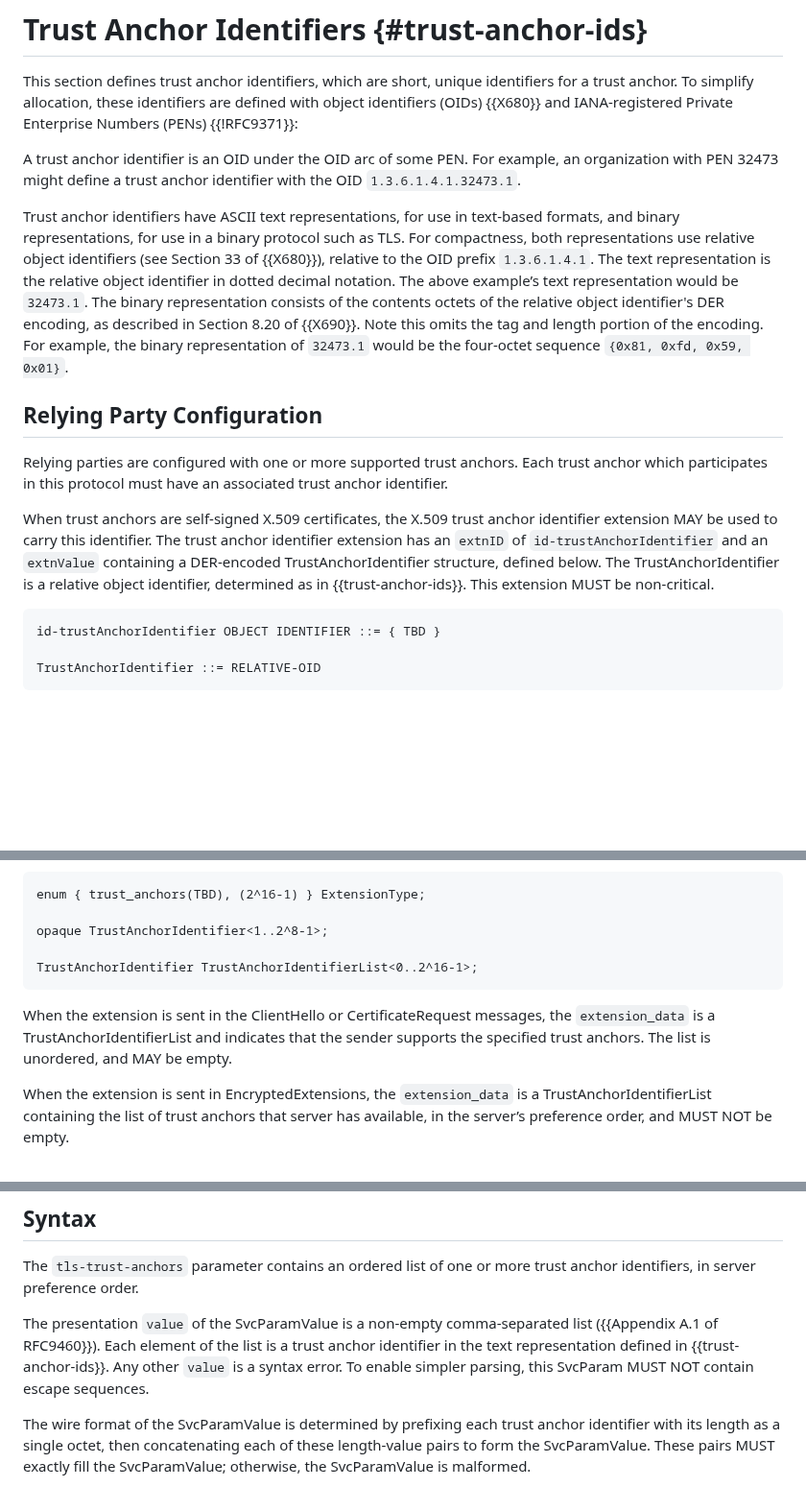
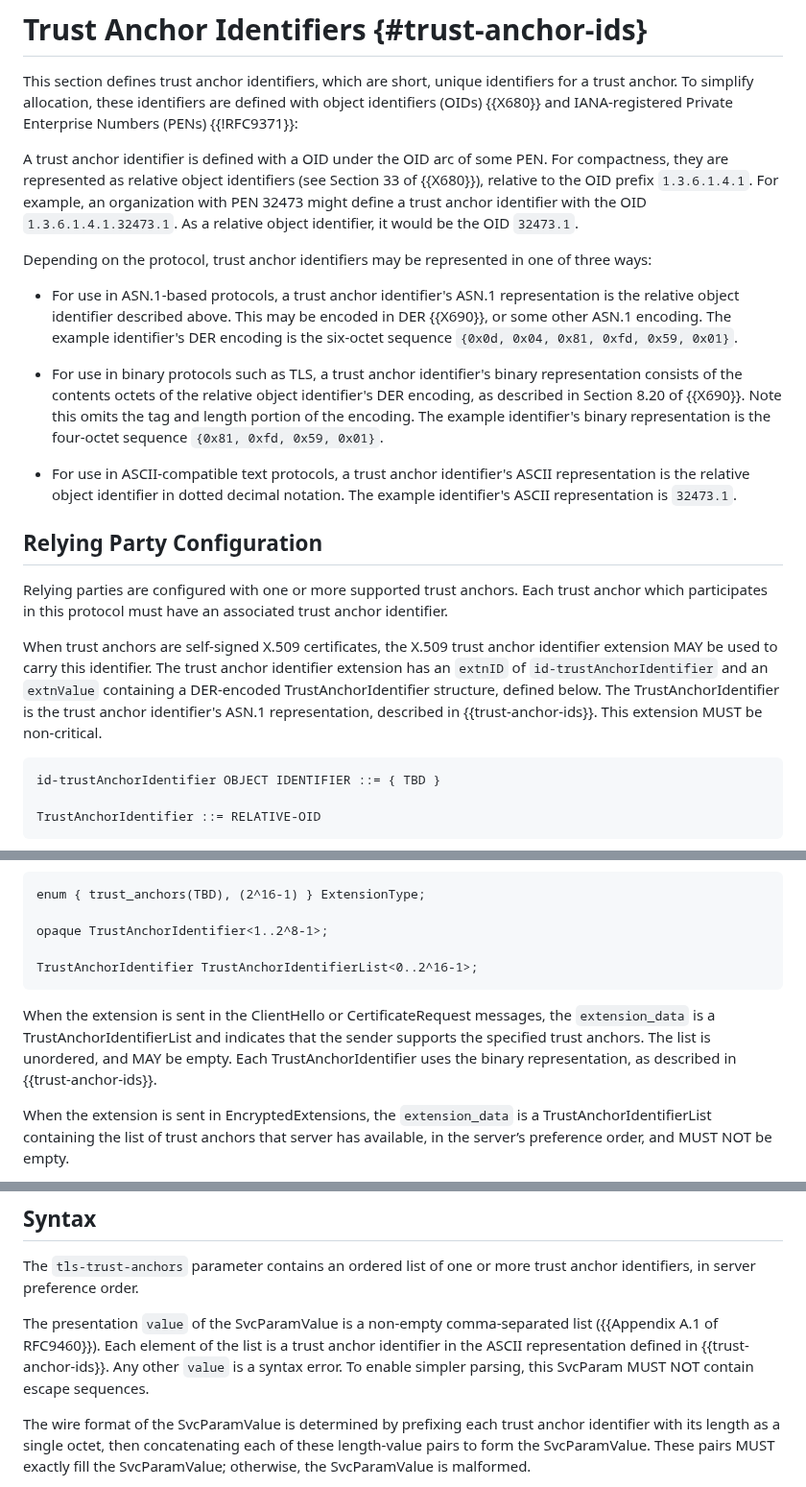
Before and after one commit to davidben/tls-trust-expressions, a Markdown page: draft-beck-tls-trust-anchor-ids.md, 3 parts joined by grey strips. Shown at 96% size. Drawn GitHub-style; blank space fills up the shorter version.

Commit message:
There are three trust anchor ID representations, not two (#40)
Adding on to https://github.com/davidben/tls-trust-expressions/pull/37,
also based on feedback from Russ Housley.

(Whether we actually want three reprs, I dunno. This is perhaps
excessive. We could just decide there are only binary and text reprs and
that, if you stick them in an ASN.1 structure, forget their OID heritage
and put it in an OCTET STRING. It just changes the tag. But, for now,
just describe the thing we got. This is not a particular important
bikeshed.)

```diff
--- a/draft-beck-tls-trust-anchor-ids.md
+++ b/draft-beck-tls-trust-anchor-ids.md
@@ -134,15 +134,21 @@ Certification path:
 
 This section defines trust anchor identifiers, which are short, unique identifiers for a trust anchor. To simplify allocation, these identifiers are defined with object identifiers (OIDs) {{X680}} and IANA-registered Private Enterprise Numbers (PENs) {{!RFC9371}}:
 
-A trust anchor identifier is an OID under the OID arc of some PEN. For example, an organization with PEN 32473 might define a trust anchor identifier with the OID `1.3.6.1.4.1.32473.1`.
+A trust anchor identifier is defined with a OID under the OID arc of some PEN. For compactness, they are represented as relative object identifiers (see Section 33 of {{X680}}), relative to the OID prefix `1.3.6.1.4.1`. For example, an organization with PEN 32473 might define a trust anchor identifier with the OID `1.3.6.1.4.1.32473.1`. As a relative object identifier, it would be the OID `32473.1`.
 
-Trust anchor identifiers have ASCII text representations, for use in text-based formats, and binary representations, for use in a binary protocol such as TLS. For compactness, both representations use relative object identifiers (see Section 33 of {{X680}}), relative to the OID prefix `1.3.6.1.4.1`. The text representation is the relative object identifier in dotted decimal notation. The above example’s text representation would be `32473.1`. The binary representation consists of the contents octets of the relative object identifier's DER encoding, as described in Section 8.20 of {{X690}}. Note this omits the tag and length portion of the encoding. For example, the binary representation of `32473.1` would be the four-octet sequence `{0x81, 0xfd, 0x59, 0x01}`.
+Depending on the protocol, trust anchor identifiers may be represented in one of three ways:
+
+* For use in ASN.1-based protocols, a trust anchor identifier's ASN.1 representation is the relative object identifier described above. This may be encoded in DER {{X690}}, or some other ASN.1 encoding. The example identifier's DER encoding is the six-octet sequence `{0x0d, 0x04, 0x81, 0xfd, 0x59, 0x01}`.
+
+* For use in binary protocols such as TLS, a trust anchor identifier's binary representation consists of the contents octets of the relative object identifier's DER encoding, as described in Section 8.20 of {{X690}}. Note this omits the tag and length portion of the encoding. The example identifier's binary representation is the four-octet sequence `{0x81, 0xfd, 0x59, 0x01}`.
+
+* For use in ASCII-compatible text protocols, a trust anchor identifier's ASCII representation is the relative object identifier in dotted decimal notation. The example identifier's ASCII representation is `32473.1`.
 
 ## Relying Party Configuration
 
 Relying parties are configured with one or more supported trust anchors. Each trust anchor which participates in this protocol must have an associated trust anchor identifier.
 
-When trust anchors are self-signed X.509 certificates, the X.509 trust anchor identifier extension MAY be used to carry this identifier. The trust anchor identifier extension has an `extnID` of `id-trustAnchorIdentifier` and an `extnValue` containing a DER-encoded TrustAnchorIdentifier structure, defined below. The TrustAnchorIdentifier is a relative object identifier, determined as in {{trust-anchor-ids}}. This extension MUST be non-critical.
+When trust anchors are self-signed X.509 certificates, the X.509 trust anchor identifier extension MAY be used to carry this identifier. The trust anchor identifier extension has an `extnID` of `id-trustAnchorIdentifier` and an `extnValue` containing a DER-encoded TrustAnchorIdentifier structure, defined below. The TrustAnchorIdentifier is the trust anchor identifier's ASN.1 representation, described in {{trust-anchor-ids}}. This extension MUST be non-critical.
 
 ~~~
 id-trustAnchorIdentifier OBJECT IDENTIFIER ::= { TBD }
@@ -188,7 +194,7 @@ opaque TrustAnchorIdentifier<1..2^8-1>;
 TrustAnchorIdentifier TrustAnchorIdentifierList<0..2^16-1>;
 ~~~
 
-When the extension is sent in the ClientHello or CertificateRequest messages, the `extension_data` is a TrustAnchorIdentifierList and indicates that the sender supports the specified trust anchors. The list is unordered, and MAY be empty.
+When the extension is sent in the ClientHello or CertificateRequest messages, the `extension_data` is a TrustAnchorIdentifierList and indicates that the sender supports the specified trust anchors. The list is unordered, and MAY be empty. Each TrustAnchorIdentifier uses the binary representation, as described in {{trust-anchor-ids}}.
 
 When the extension is sent in EncryptedExtensions, the `extension_data` is a TrustAnchorIdentifierList containing the list of trust anchors that server has available, in the server’s preference order, and MUST NOT be empty.
 
@@ -241,7 +247,7 @@ This section defines the `tls-trust-anchors` SvcParamKey {{!RFC9460}}. TLS serve
 
 The `tls-trust-anchors` parameter contains an ordered list of one or more trust anchor identifiers, in server preference order.
 
-The presentation `value` of the SvcParamValue is a non-empty comma-separated list ({{Appendix A.1 of RFC9460}}). Each element of the list is a trust anchor identifier in the text representation defined in {{trust-anchor-ids}}. Any other `value` is a syntax error. To enable simpler parsing, this SvcParam MUST NOT contain escape sequences.
+The presentation `value` of the SvcParamValue is a non-empty comma-separated list ({{Appendix A.1 of RFC9460}}). Each element of the list is a trust anchor identifier in the ASCII representation defined in {{trust-anchor-ids}}. Any other `value` is a syntax error. To enable simpler parsing, this SvcParam MUST NOT contain escape sequences.
 
 The wire format of the SvcParamValue is determined by prefixing each trust anchor identifier with its length as a single octet, then concatenating each of these length-value pairs to form the SvcParamValue. These pairs MUST exactly fill the SvcParamValue; otherwise, the SvcParamValue is malformed.
 
```
